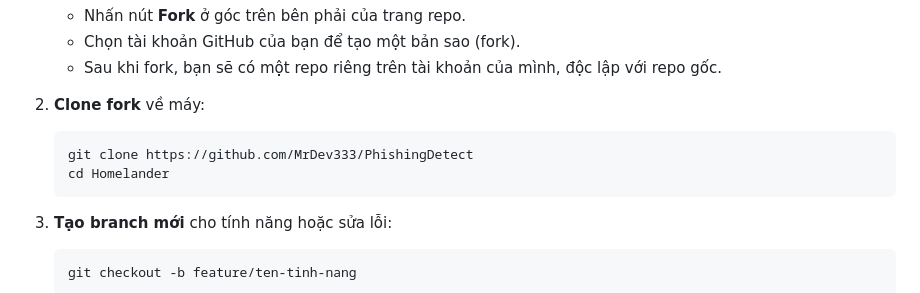
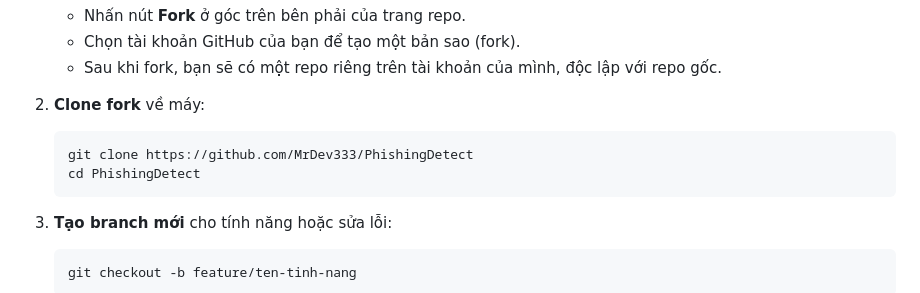
Before and after one commit to ankhang0704/PhishingDetect, a Markdown page: README.md, the part around the change. Rendered like a GitHub page.

````diff
--- a/README.md
+++ b/README.md
@@ -38,7 +38,7 @@ Chúng tôi hoan nghênh mọi đóng góp! Để tham gia phát triển dự á
 2. **Clone fork** về máy:
    ```bash
    git clone https://github.com/MrDev333/PhishingDetect
-   cd Homelander
+   cd PhishingDetect
    ```
 
 3. **Tạo branch mới** cho tính năng hoặc sửa lỗi:
````
